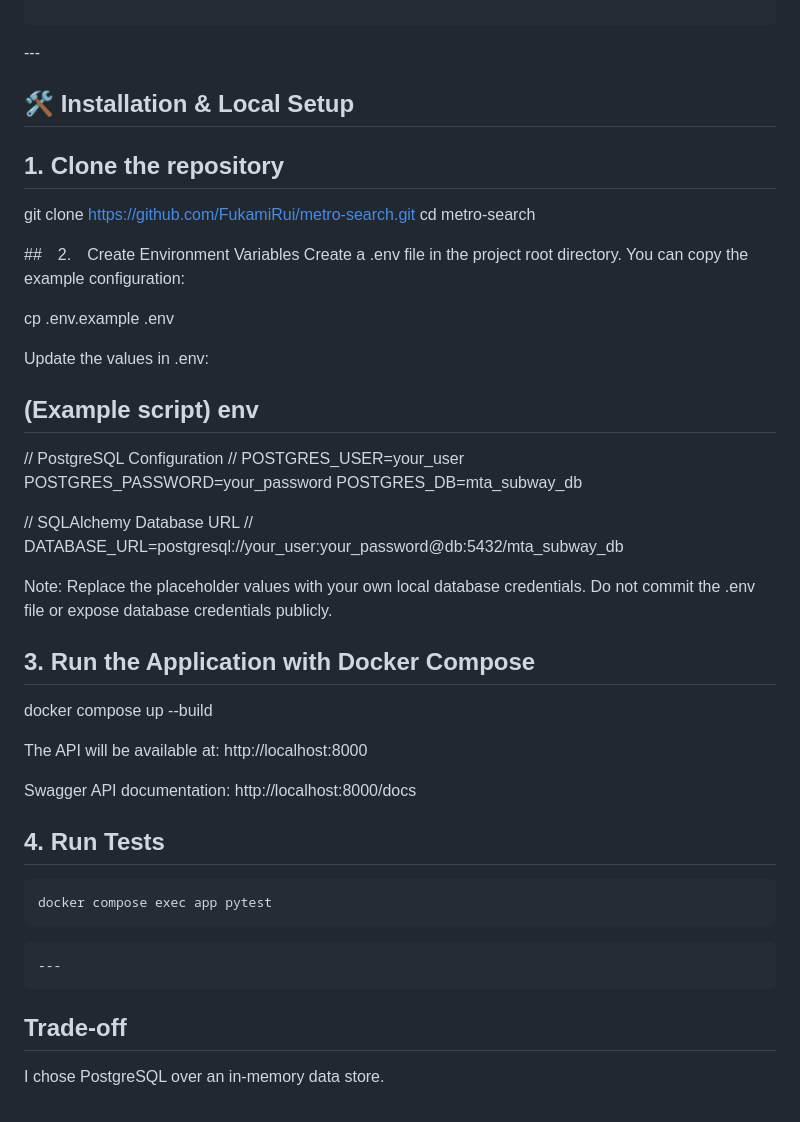
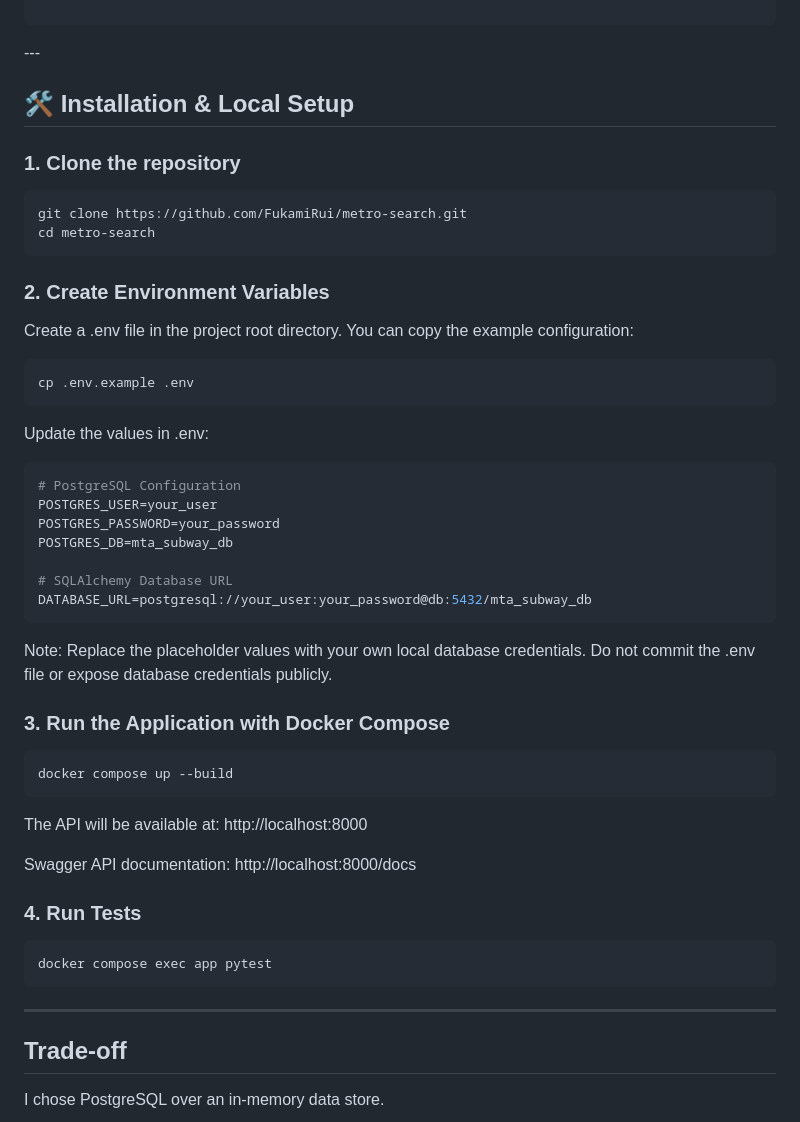
Before and after one commit to FukamiRui/metro-search, a Markdown page: README.md, the part around one of its changes. Drawn GitHub-style.

Commit message:
Fix README markdown rendering issues
- Remove a stray code fence that swallowed the entire Architecture
  section (heading, collapsible details, and diagram) into one
  literal code block
- Fix a full-width space in a heading marker that kept it from
  rendering as a heading on GitHub
- Un-wrap two horizontal rules that were accidentally trapped inside
  code fences
- Wrap Installation & Local Setup shell/env commands in proper code
  fences (the bare git clone line was being parsed as a Markdown
  link), and nest the numbered steps under the section as H3s

````diff
--- a/README.md
+++ b/README.md
@@ -172,37 +171,39 @@ TOTAL    530     66    88%
 </details>
 ---
 
-##  🛠 Installation & Local Setup
-## 1. Clone the repository
-git clone [https://github.com/FukamiRui/metro-search.git](https://github.com/FukamiRui/metro-search.git)
+## 🛠 Installation & Local Setup
+
+### 1. Clone the repository
+```bash
+git clone https://github.com/FukamiRui/metro-search.git
 cd metro-search
+```
 
-##　2.　Create Environment Variables
+### 2. Create Environment Variables
 Create a .env file in the project root directory.
 You can copy the example configuration:
-
+```bash
 cp .env.example .env
+```
 
 Update the values in .env:
-
-## (Example script) env
-
-// PostgreSQL Configuration //
+```env
+# PostgreSQL Configuration
 POSTGRES_USER=your_user
 POSTGRES_PASSWORD=your_password
 POSTGRES_DB=mta_subway_db
 
-// SQLAlchemy Database URL //
+# SQLAlchemy Database URL
 DATABASE_URL=postgresql://your_user:your_password@db:5432/mta_subway_db
-
+```
 
 Note: Replace the placeholder values with your own local database credentials.
 Do not commit the .env file or expose database credentials publicly.
 
-
-## 3. Run the Application with Docker Compose
-
+### 3. Run the Application with Docker Compose
+```bash
 docker compose up --build
+```
 
 The API will be available at:
 http://localhost:8000
@@ -210,15 +211,12 @@ http://localhost:8000
 Swagger API documentation:
 http://localhost:8000/docs
 
-
-## 4. Run Tests
-```
+### 4. Run Tests
+```bash
 docker compose exec app pytest
 ```
 
-```
 ---
-```
 
 ## Trade-off
 I chose PostgreSQL over an in-memory data store.
````
Also changed, not shown: other parts of README.md (+1 -4 lines).
